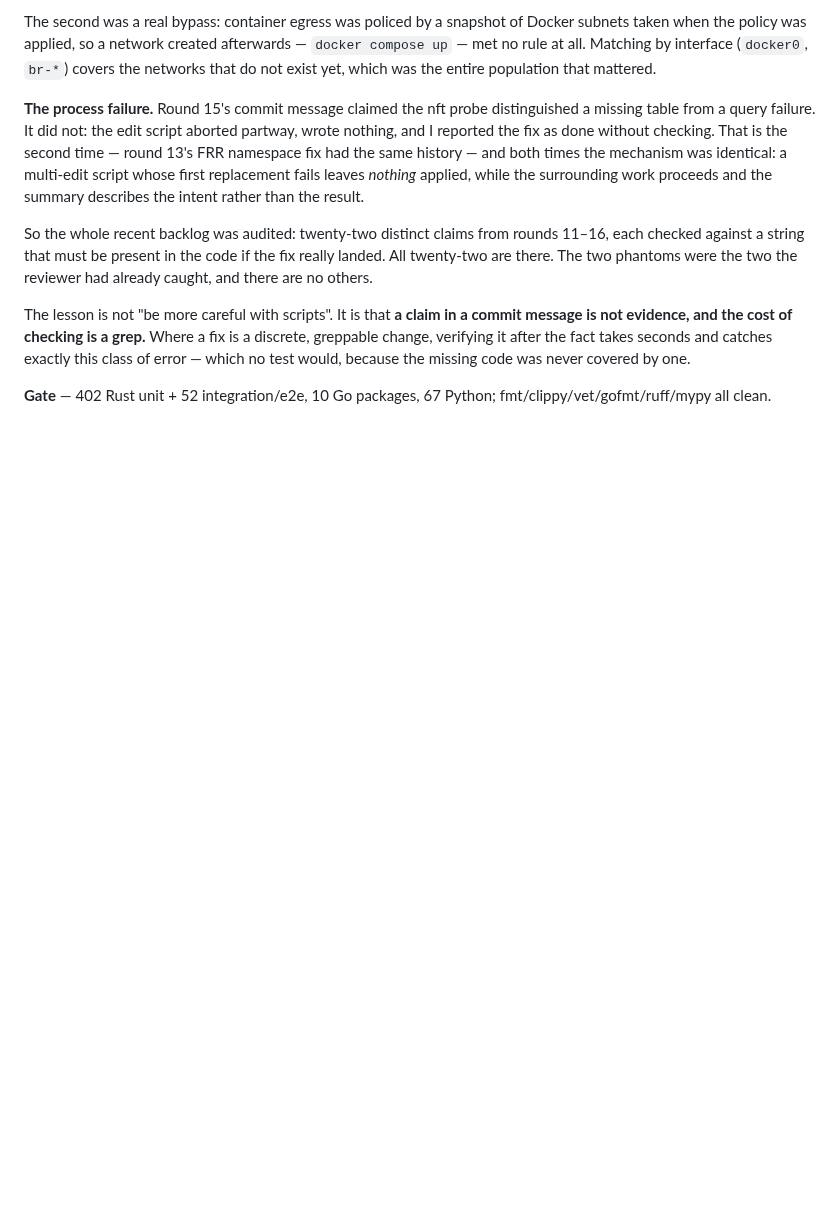
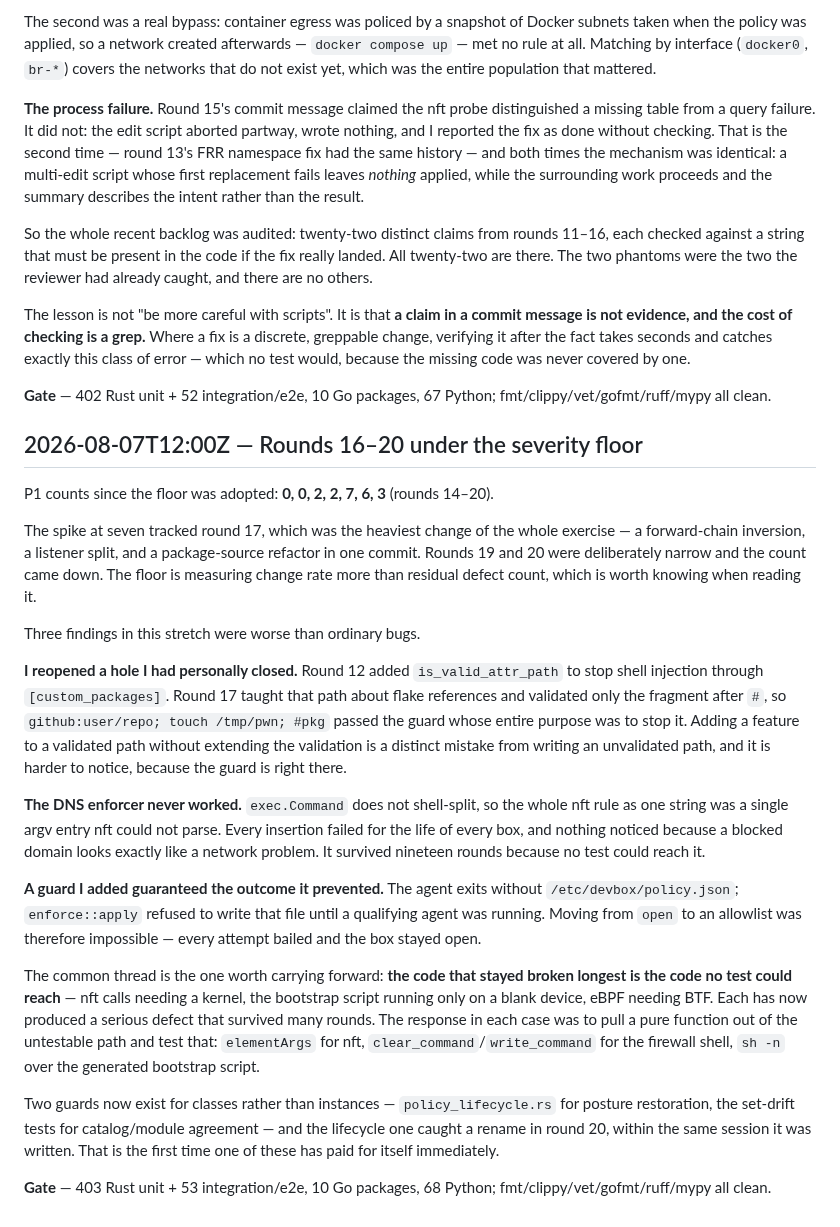
Before and after one commit to ethannortharc/devbox, a Markdown page: PROGRESS.md, the part around the change. Drawn GitHub-style; blank space fills up the shorter version.

Commit message:
docs: record rounds 16-20 and what the untestable paths cost
Co-Authored-By: Claude Opus 5 (1M context) <noreply@anthropic.com>

```diff
--- a/PROGRESS.md
+++ b/PROGRESS.md
@@ -1092,3 +1092,50 @@ missing code was never covered by one.
 
 **Gate** — 402 Rust unit + 52 integration/e2e, 10 Go packages, 67 Python;
 fmt/clippy/vet/gofmt/ruff/mypy all clean.
+
+## 2026-08-07T12:00Z — Rounds 16–20 under the severity floor
+
+P1 counts since the floor was adopted: **0, 0, 2, 2, 7, 6, 3** (rounds 14–20).
+
+The spike at seven tracked round 17, which was the heaviest change of the whole
+exercise — a forward-chain inversion, a listener split, and a package-source
+refactor in one commit. Rounds 19 and 20 were deliberately narrow and the count
+came down. The floor is measuring change rate more than residual defect count,
+which is worth knowing when reading it.
+
+Three findings in this stretch were worse than ordinary bugs.
+
+**I reopened a hole I had personally closed.** Round 12 added
+`is_valid_attr_path` to stop shell injection through `[custom_packages]`. Round
+17 taught that path about flake references and validated only the fragment
+after `#`, so `github:user/repo; touch /tmp/pwn; #pkg` passed the guard whose
+entire purpose was to stop it. Adding a feature to a validated path without
+extending the validation is a distinct mistake from writing an unvalidated
+path, and it is harder to notice, because the guard is right there.
+
+**The DNS enforcer never worked.** `exec.Command` does not shell-split, so the
+whole nft rule as one string was a single argv entry nft could not parse. Every
+insertion failed for the life of every box, and nothing noticed because a
+blocked domain looks exactly like a network problem. It survived nineteen
+rounds because no test could reach it.
+
+**A guard I added guaranteed the outcome it prevented.** The agent exits
+without `/etc/devbox/policy.json`; `enforce::apply` refused to write that file
+until a qualifying agent was running. Moving from `open` to an allowlist was
+therefore impossible — every attempt bailed and the box stayed open.
+
+The common thread is the one worth carrying forward: **the code that stayed
+broken longest is the code no test could reach** — nft calls needing a kernel,
+the bootstrap script running only on a blank device, eBPF needing BTF. Each has
+now produced a serious defect that survived many rounds. The response in each
+case was to pull a pure function out of the untestable path and test that:
+`elementArgs` for nft, `clear_command`/`write_command` for the firewall shell,
+`sh -n` over the generated bootstrap script.
+
+Two guards now exist for classes rather than instances — `policy_lifecycle.rs`
+for posture restoration, the set-drift tests for catalog/module agreement — and
+the lifecycle one caught a rename in round 20, within the same session it was
+written. That is the first time one of these has paid for itself immediately.
+
+**Gate** — 403 Rust unit + 53 integration/e2e, 10 Go packages, 68 Python;
+fmt/clippy/vet/gofmt/ruff/mypy all clean.
```
